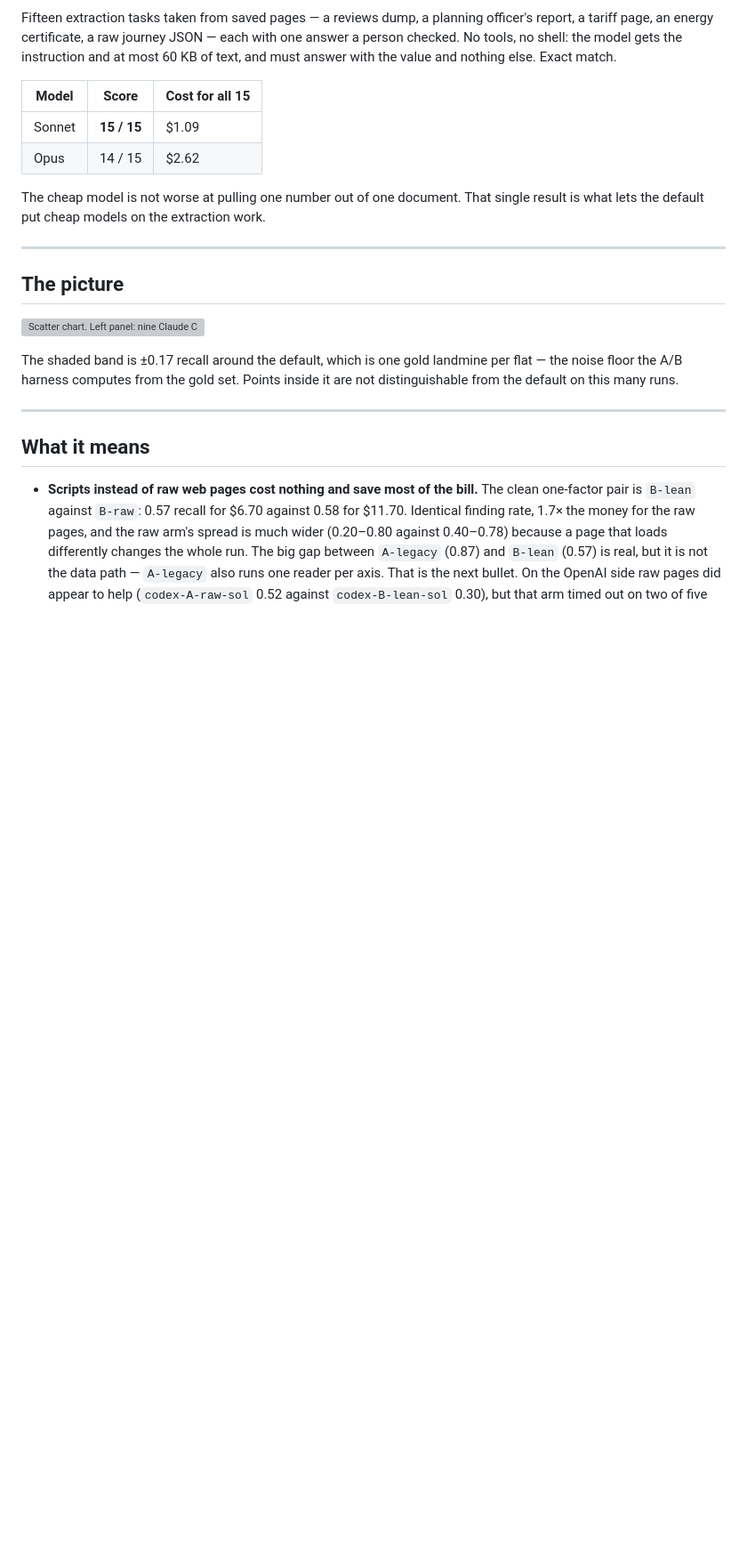
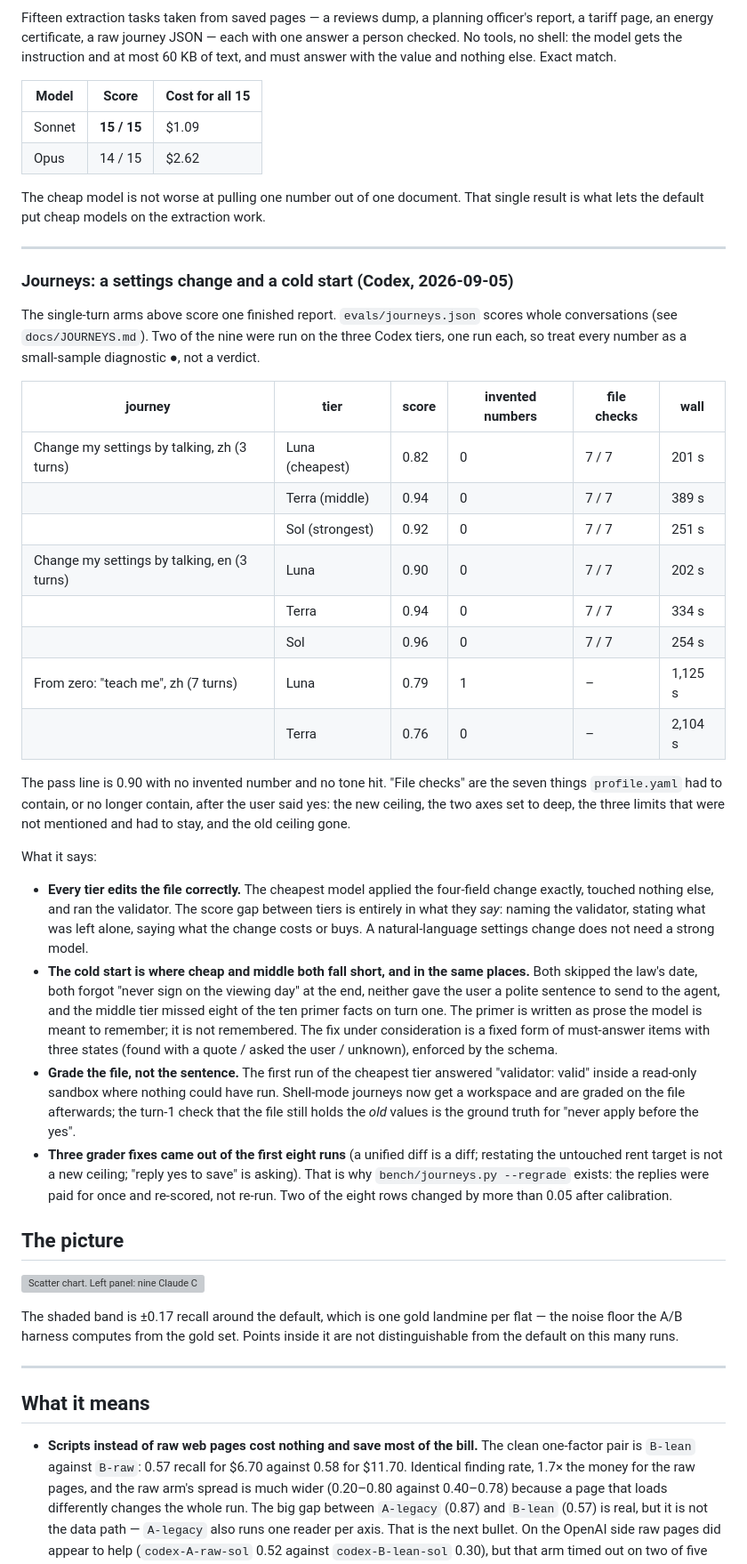
Before and after one commit to jacky18008/pea-princess, a Markdown page: docs/EXPERIMENTS.md, the part around one of its changes. Shown at 89% size. Rendered like a GitHub page; blank space fills up the shorter version; grey boxes are pictures that could not be loaded.

Commit message:
EXPERIMENTS: journeys on the three Codex tiers (settings change zh/en, cold start zh): every tier edits the file correctly, the gap is in what they say; cold start misses the same safety lines on both tiers
Co-Authored-By: Claude Fable 5.1 <noreply@anthropic.com>
Claude-Session: https://claude.ai/code/session_01AQesLGzmqhGptfRW3oFERq

```diff
--- a/docs/EXPERIMENTS.md
+++ b/docs/EXPERIMENTS.md
@@ -79,6 +79,49 @@ The cheap model is not worse at pulling one number out of one document. That sin
 lets the default put cheap models on the extraction work.
 
 ---
+
+### Journeys: a settings change and a cold start (Codex, 2026-09-05)
+
+The single-turn arms above score one finished report. `evals/journeys.json` scores whole
+conversations (see `docs/JOURNEYS.md`). Two of the nine were run on the three Codex tiers,
+one run each, so treat every number as a small-sample diagnostic ●, not a verdict.
+
+| journey | tier | score | invented numbers | file checks | wall |
+|---|---|---|---|---|---|
+| Change my settings by talking, zh (3 turns) | Luna (cheapest) | 0.82 | 0 | 7 / 7 | 201 s |
+| | Terra (middle) | 0.94 | 0 | 7 / 7 | 389 s |
+| | Sol (strongest) | 0.92 | 0 | 7 / 7 | 251 s |
+| Change my settings by talking, en (3 turns) | Luna | 0.90 | 0 | 7 / 7 | 202 s |
+| | Terra | 0.94 | 0 | 7 / 7 | 334 s |
+| | Sol | 0.96 | 0 | 7 / 7 | 254 s |
+| From zero: "teach me", zh (7 turns) | Luna | 0.79 | 1 | – | 1,125 s |
+| | Terra | 0.76 | 0 | – | 2,104 s |
+
+The pass line is 0.90 with no invented number and no tone hit. "File checks" are the seven
+things `profile.yaml` had to contain, or no longer contain, after the user said yes: the new
+ceiling, the two axes set to deep, the three limits that were not mentioned and had to stay,
+and the old ceiling gone.
+
+What it says:
+
+- **Every tier edits the file correctly.** The cheapest model applied the four-field change
+  exactly, touched nothing else, and ran the validator. The score gap between tiers is
+  entirely in what they *say*: naming the validator, stating what was left alone, saying what
+  the change costs or buys. A natural-language settings change does not need a strong model.
+- **The cold start is where cheap and middle both fall short, and in the same places.** Both
+  skipped the law's date, both forgot "never sign on the viewing day" at the end, neither gave
+  the user a polite sentence to send to the agent, and the middle tier missed eight of the ten
+  primer facts on turn one. The primer is written as prose the model is meant to remember;
+  it is not remembered. The fix under consideration is a fixed form of must-answer items with
+  three states (found with a quote / asked the user / unknown), enforced by the schema.
+- **Grade the file, not the sentence.** The first run of the cheapest tier answered
+  "validator: valid" inside a read-only sandbox where nothing could have run. Shell-mode
+  journeys now get a workspace and are graded on the file afterwards; the turn-1 check that the
+  file still holds the *old* values is the ground truth for "never apply before the yes".
+- **Three grader fixes came out of the first eight runs** (a unified diff is a diff; restating
+  the untouched rent target is not a new ceiling; "reply yes to save" is asking). That is why
+  `bench/journeys.py --regrade` exists: the replies were paid for once and re-scored, not
+  re-run. Two of the eight rows changed by more than 0.05 after calibration.
 
 ## The picture
 
```
Also changed, not shown: other parts of docs/EXPERIMENTS.md (+6 -0 lines).
